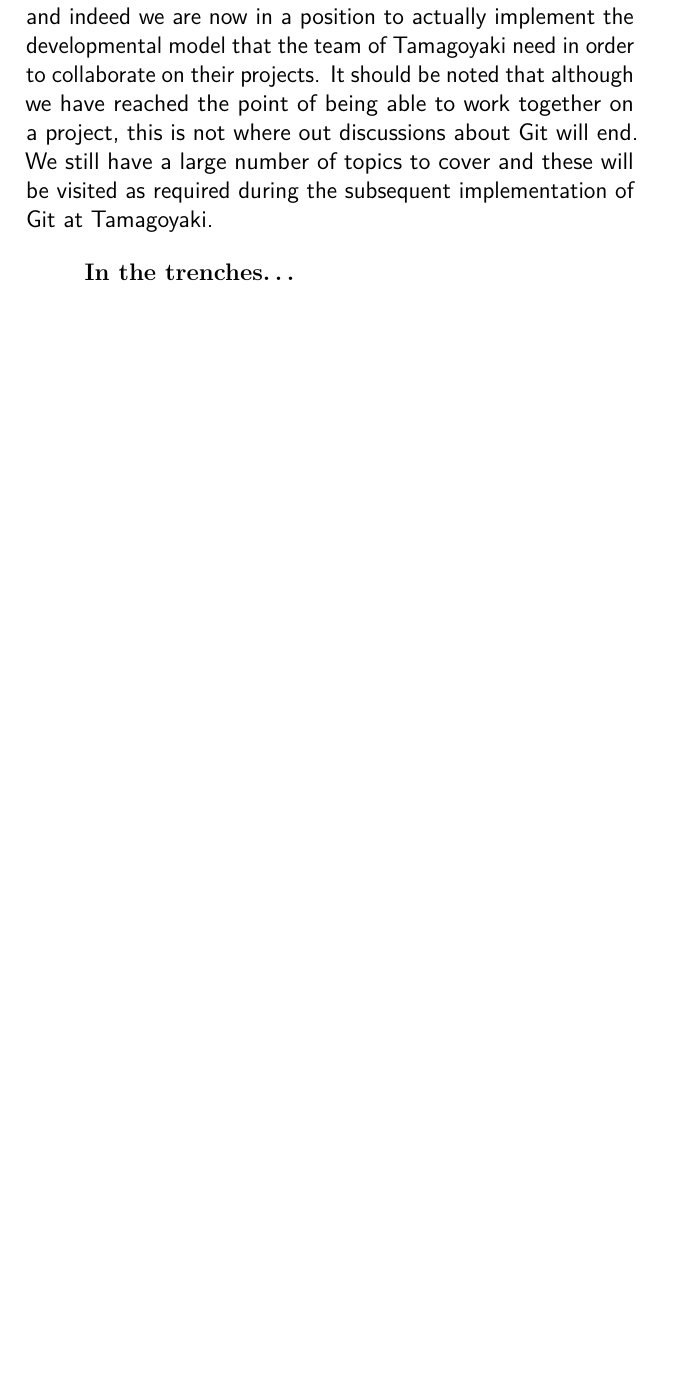
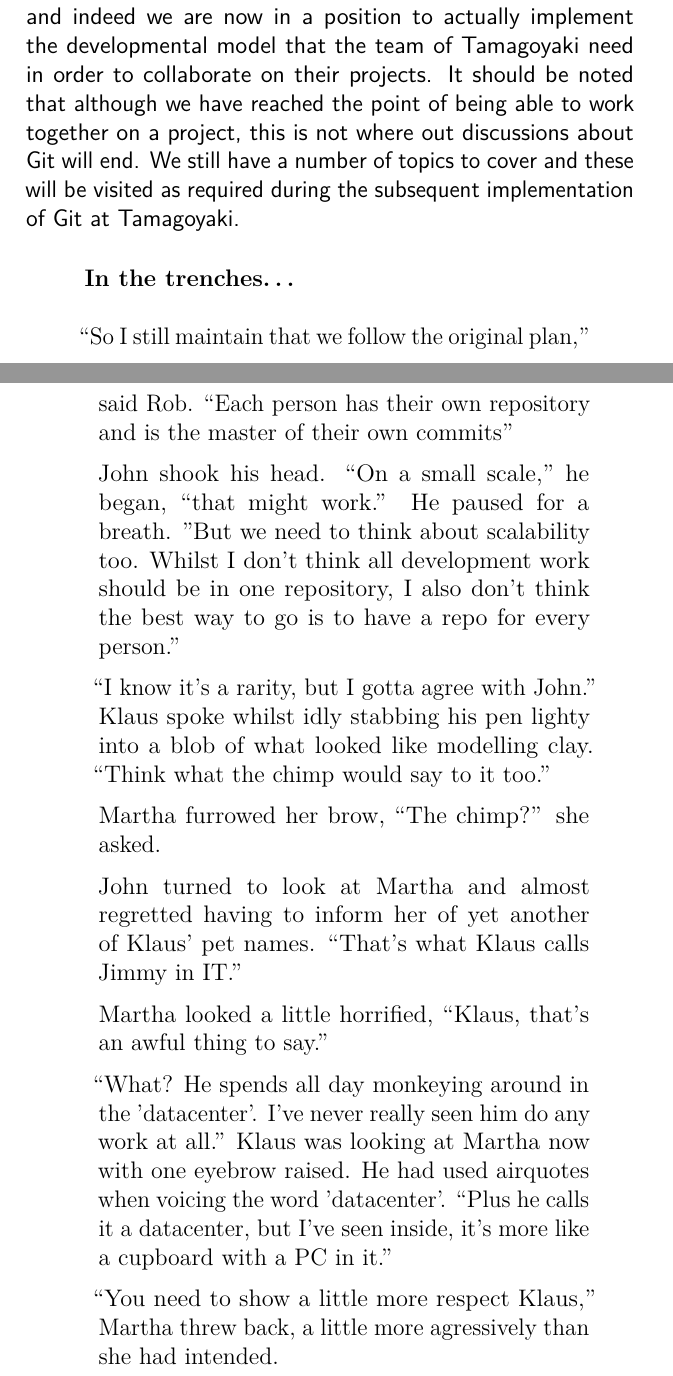
Before and after one commit to cbx33/gitt, a LaTeX thesis (gitt.tex, which reads chap7.tex): part of page 202 of 206 before the commit and two parts of pages 202 and 203 of 208 after it, the two joined at a grey line, cut so that both start at the same text, the shorter picture padded with empty space. Compiled offline with pdfLaTeX.

Commit message:
Added some more trenches chat

```diff
--- a/chap7.tex
+++ b/chap7.tex
@@ -56,6 +56,21 @@ This is just a short list of the questions that you will need to consider when i
 \section{Day 2 - ``Now let's work together''}
 \subsection{Pure collaboration}
 
-We are now armed with a much clearer idea of how Git works and indeed we are now in a position to actually implement the developmental model that the team of Tamagoyaki need in order to collaborate on their projects.  It should be noted that although we have reached the point of being able to work together on a project, this is not where out discussions about Git will end.  We still have a large number of topics to cover and these will be visited as required during the subsequent implementation of Git at Tamagoyaki.
+We are now armed with a much clearer idea of how Git works and indeed we are now in a position to actually implement the developmental model that the team of Tamagoyaki need in order to collaborate on their projects.  It should be noted that although we have reached the point of being able to work together on a project, this is not where out discussions about Git will end.  We still have a number of topics to cover and these will be visited as required during the subsequent implementation of Git at Tamagoyaki.
 
 \begin{trenches}
+``So I still maintain that we follow the original plan,'' said Rob.  ``Each person has their own repository and is the master of their own commits''
+
+John shook his head.  ``On a small scale,'' he began, ``that might work.''  He paused for a breath.  "But we need to think about scalability too.  Whilst I don't think all development work should be in one repository, I also don't think the best way to go is to have a repo for every person.''
+
+``I know it's a rarity, but I gotta agree with John.''  Klaus spoke whilst idly stabbing his pen lighty into a blob of what looked like modelling clay.  ``Think what the chimp would say to it too.''
+
+Martha furrowed her brow, ``The chimp?'' she asked.
+
+John turned to look at Martha and almost regretted having to inform her of yet another of Klaus' pet names.  ``That's what Klaus calls Jimmy in IT.''
+
+Martha looked a little horrified, ``Klaus, that's an awful thing to say.''
+
+``What?  He spends all day monkeying around in the 'datacenter'.  I've never really seen him do any work at all.''  Klaus was looking at Martha now with one eyebrow raised.  He had used airquotes when voicing the word 'datacenter'.  ``Plus he calls it a datacenter, but I've seen inside, it's more like a cupboard with a PC in it.''
+
+``You need to show a little more respect Klaus,'' Martha threw back, a little more agressively than she had intended.
```
Also changed, not shown: chap7.tex (8 more changed lines).
